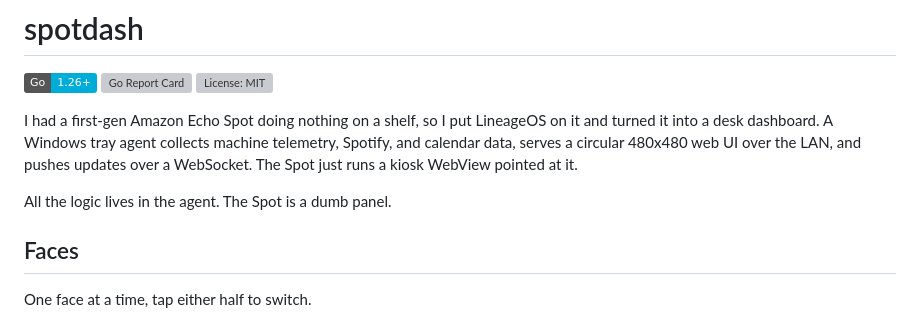
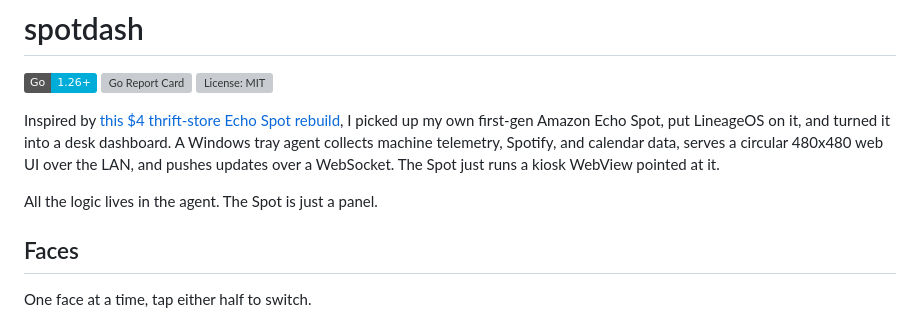
Before and after one commit to afrugalpenguin/spotdash, a Markdown page: README.md, the part around the change. GitHub-like rendering; badges without logos; grey boxes are pictures that could not be loaded.

Commit message:
docs(readme): credit the thrift-store rebuild that inspired this

```diff
--- a/README.md
+++ b/README.md
@@ -4,13 +4,14 @@
 [![Go Report Card](https://goreportcard.com/badge/github.com/afrugalpenguin/spotdash/agent)](https://goreportcard.com/report/github.com/afrugalpenguin/spotdash/agent)
 [![License: MIT](https://img.shields.io/github/license/afrugalpenguin/spotdash)](LICENSE)
 
-I had a first-gen Amazon Echo Spot doing nothing on a shelf, so I put
-LineageOS on it and turned it into a desk dashboard. A Windows tray agent
+Inspired by [this $4 thrift-store Echo Spot rebuild](https://www.reddit.com/r/amazonecho/comments/1wen63x/i_turned_a_4_thrift_store_echo_spot_that_i_found/),
+I picked up my own first-gen Amazon Echo Spot, put LineageOS on it, and
+turned it into a desk dashboard. A Windows tray agent
 collects machine telemetry, Spotify, and calendar data, serves a circular
 480x480 web UI over the LAN, and pushes updates over a WebSocket. The Spot
 just runs a kiosk WebView pointed at it.
 
-All the logic lives in the agent. The Spot is a dumb panel.
+All the logic lives in the agent. The Spot is just a panel.
 
 ## Faces
 
```
